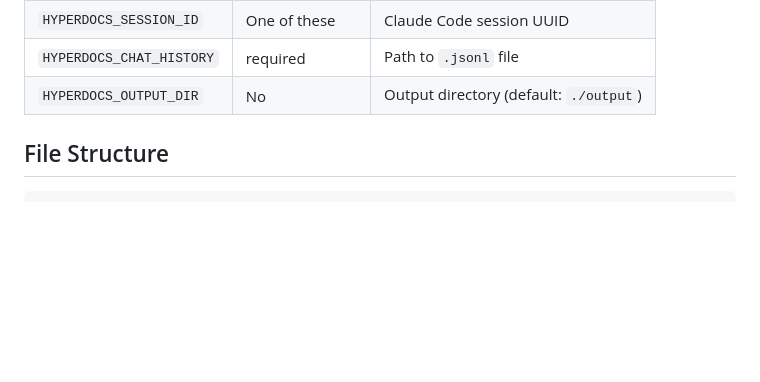
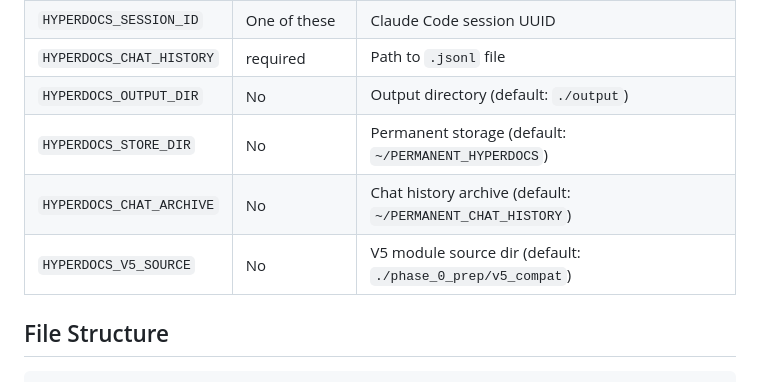
Before and after one commit to smicha84/Hyperdocs, a Markdown page: README.md, the part around the change. Rendered like a GitHub page; blank space fills up the shorter version.

Commit message:
Update README: add new env vars from portability changes
Add HYPERDOCS_STORE_DIR, HYPERDOCS_CHAT_ARCHIVE, HYPERDOCS_V5_SOURCE
to the configuration table.

Co-Authored-By: Claude Opus 4.6 (1M context) <noreply@anthropic.com>

```diff
--- a/README.md
+++ b/README.md
@@ -63,6 +63,9 @@ Set these environment variables (or edit `config.py`):
 | `HYPERDOCS_SESSION_ID` | One of these | Claude Code session UUID |
 | `HYPERDOCS_CHAT_HISTORY` | required | Path to `.jsonl` file |
 | `HYPERDOCS_OUTPUT_DIR` | No | Output directory (default: `./output`) |
+| `HYPERDOCS_STORE_DIR` | No | Permanent storage (default: `~/PERMANENT_HYPERDOCS`) |
+| `HYPERDOCS_CHAT_ARCHIVE` | No | Chat history archive (default: `~/PERMANENT_CHAT_HISTORY`) |
+| `HYPERDOCS_V5_SOURCE` | No | V5 module source dir (default: `./phase_0_prep/v5_compat`) |
 
 ## File Structure
 
```
